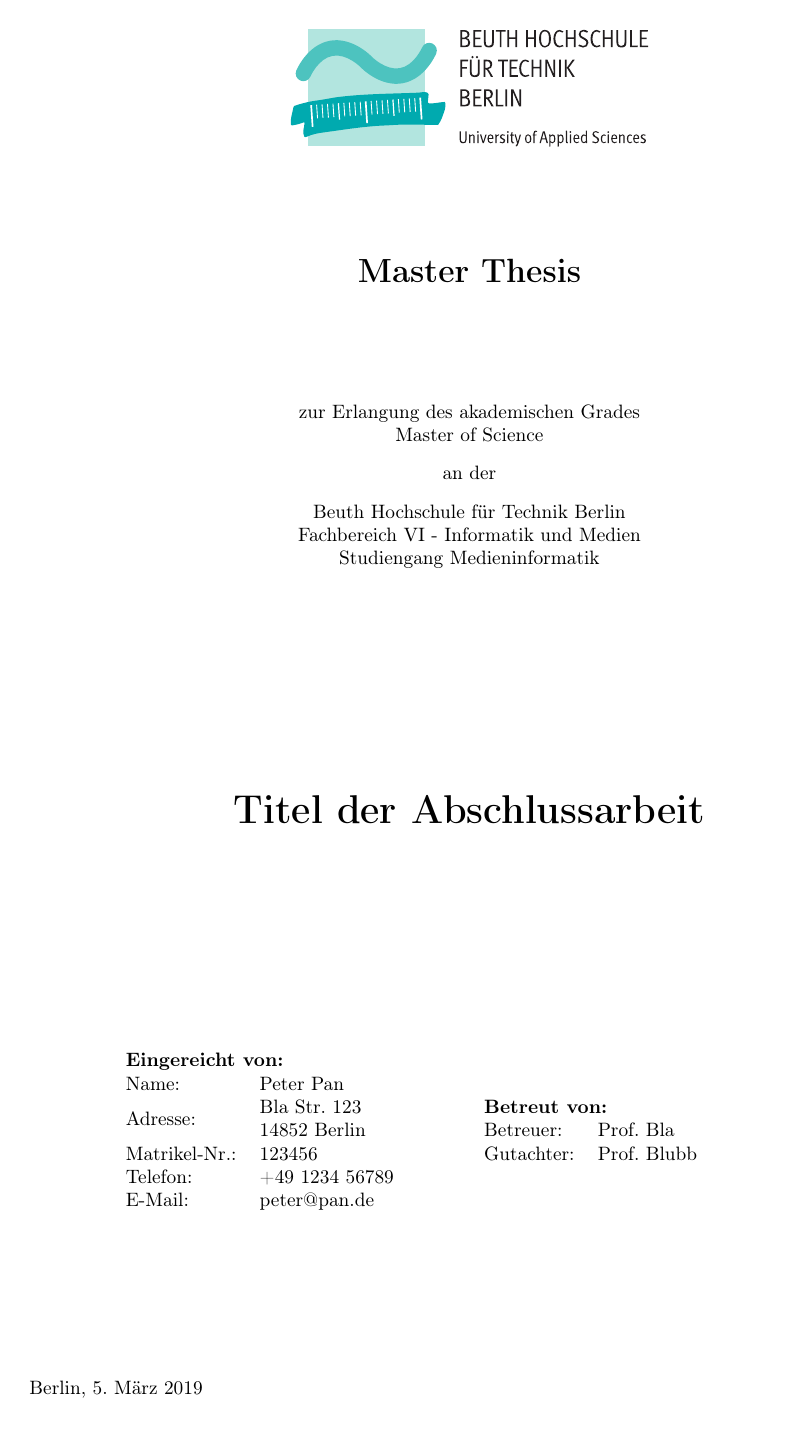
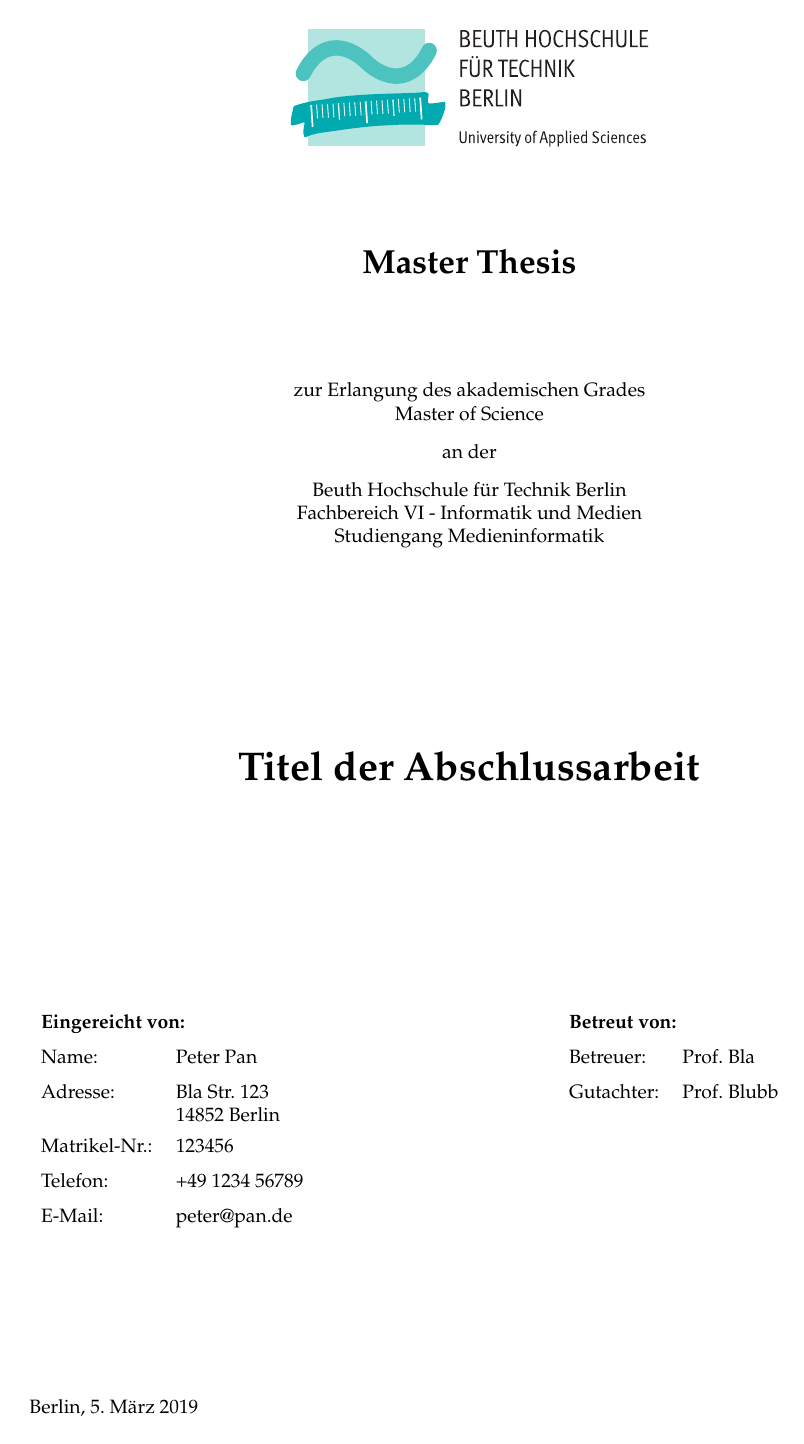
Before and after one commit to traschke/bht-thesis-template, a LaTeX thesis (main.tex, which reads bht-thesis.cls): page 1 of 2 before the commit and page 1 of 3 after it. Compiled offline with pdfLaTeX.

Commit message:
Fix tables

```diff
--- a/bht-thesis.cls
+++ b/bht-thesis.cls
@@ -70,29 +70,28 @@
 			{\huge\bfseries\@thesistitle}
 			\vfill\vfill
 			\begin{minipage}[t]{0.4\textwidth}
-				\begin{flushleft}
-					\begin{tabular}{l l}
-						\multicolumn{2}{l}{\makecell[l]{\bfseries{Eingereicht von:}}} \\
-						\makecell[l]{Name:} & \makecell[l]{\@author} \\
-						\makecell[l]{Adresse:} & \makecell[l]{\@address} \\
-						\makecell[l]{Matrikel-Nr.:} & \makecell[l]{\@matnr} \\
-						\makecell[l]{Telefon:} & \makecell[l]{\@phone} \\
-						\makecell[l]{E-Mail:} & \makecell[l]{\@email}
-					\end{tabular}
-				\end{flushleft}
+				\vspace{0pt}
+				{\renewcommand{\arraystretch}{1.5}%
+				\begin{tabular}{ll}
+					\multicolumn{2}{l}{\makecell[tl]{\bfseries{Eingereicht von:}}} \\
+					\makecell[tl]{Name:} & \makecell[tl]{\@author} \\
+					\makecell[tl]{Adresse:} & \makecell[tl]{\@address} \\
+					\makecell[tl]{Matrikel-Nr.:} & \makecell[tl]{\@matnr} \\
+					\makecell[tl]{Telefon:} & \makecell[tl]{\@phone} \\
+					\makecell[tl]{E-Mail:} & \makecell[tl]{\@email} \\
+				\end{tabular}}
 			\end{minipage}
+			\hfill
 			\begin{minipage}[t]{0.4\textwidth}
-				\begin{flushleft}
-					\begin{tabular}{l l}
-						\multicolumn{2}{l}{\makecell[l]{\bfseries{Betreut von:}}} \\
-						\makecell[l]{Betreuer:} & \makecell[l]{\@supervisor}\\
-						\makecell[l]{Gutachter:} & \makecell[l]{\@expert}
-					\end{tabular}
-				\end{flushleft}
+				\vspace{0pt}
+				{\renewcommand{\arraystretch}{1.5}%
+				\begin{tabular}{ll}
+					\multicolumn{2}{l}{\makecell[l]{\bfseries{Betreut von:}}} \\
+					\makecell[tl]{Betreuer:} & \makecell[tl]{\@supervisor} \\
+					\makecell[tl]{Gutachter:} & \makecell[tl]{\@expert} \\
+				\end{tabular}}
 			\end{minipage}\\[3cm]
-			\begin{flushleft}
-				\@city, \today
-			\end{flushleft}
 		\end{center}
+		\@city, \today
 	\end{titlepage}
 }
--- a/main.tex
+++ b/main.tex
@@ -3,8 +3,8 @@
 \usepackage[ngerman]{babel}
 \usepackage[utf8]{inputenc} % Required for inputting international characters
 \usepackage[T1]{fontenc} % Output font encoding for international characters
-
-% \usepackage{mathpazo} % Use the Palatino font by default
+\usepackage{blindtext}
+\usepackage{mathpazo} % Use the Palatino font by default
 
 % \usepackage[backend=bibtex,style=authoryear,natbib=true]{biblatex} % Use the bibtex backend with the authoryear citation style (which resembles APA)
 
```
Also changed, not shown: main.pdf, main.tex (6 more changed lines).
